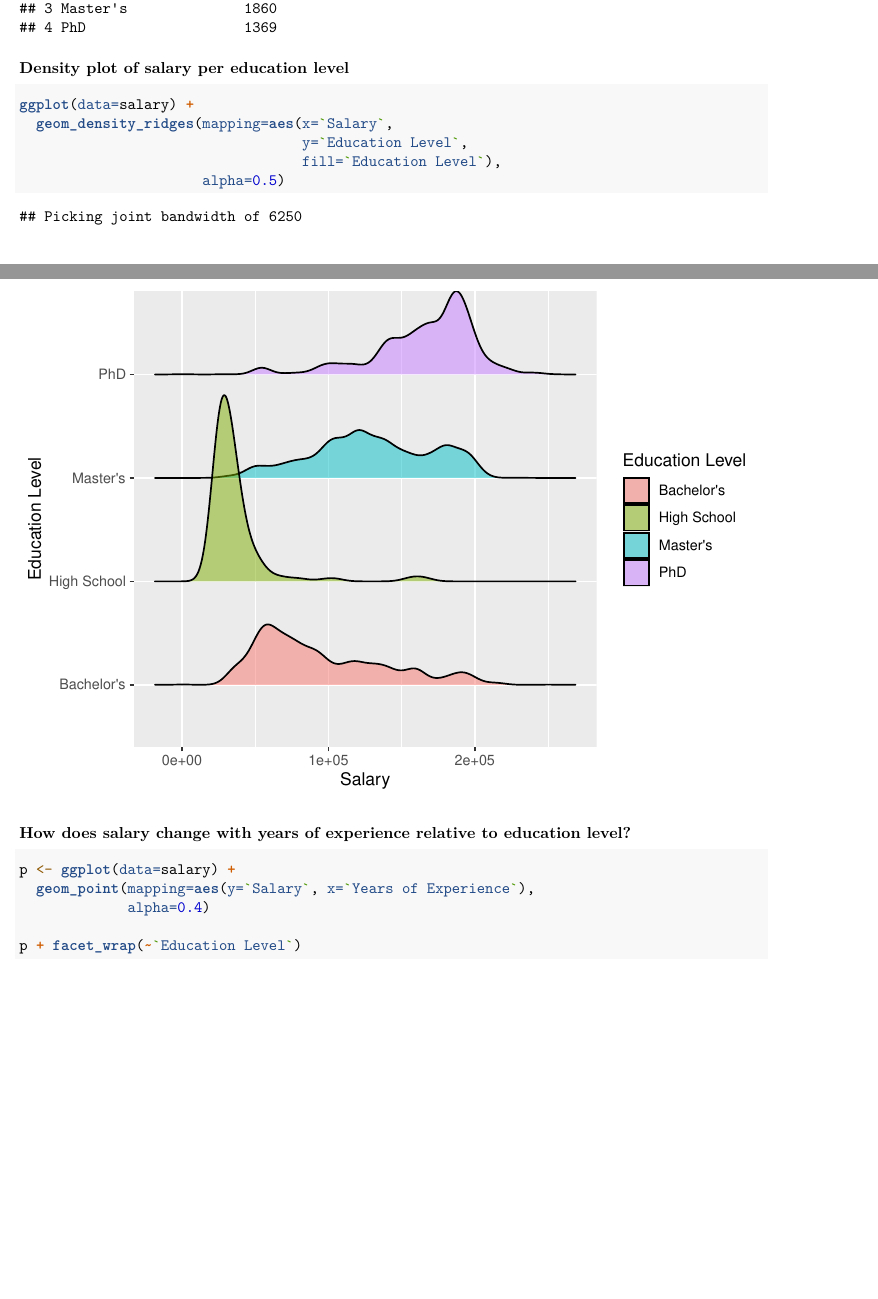
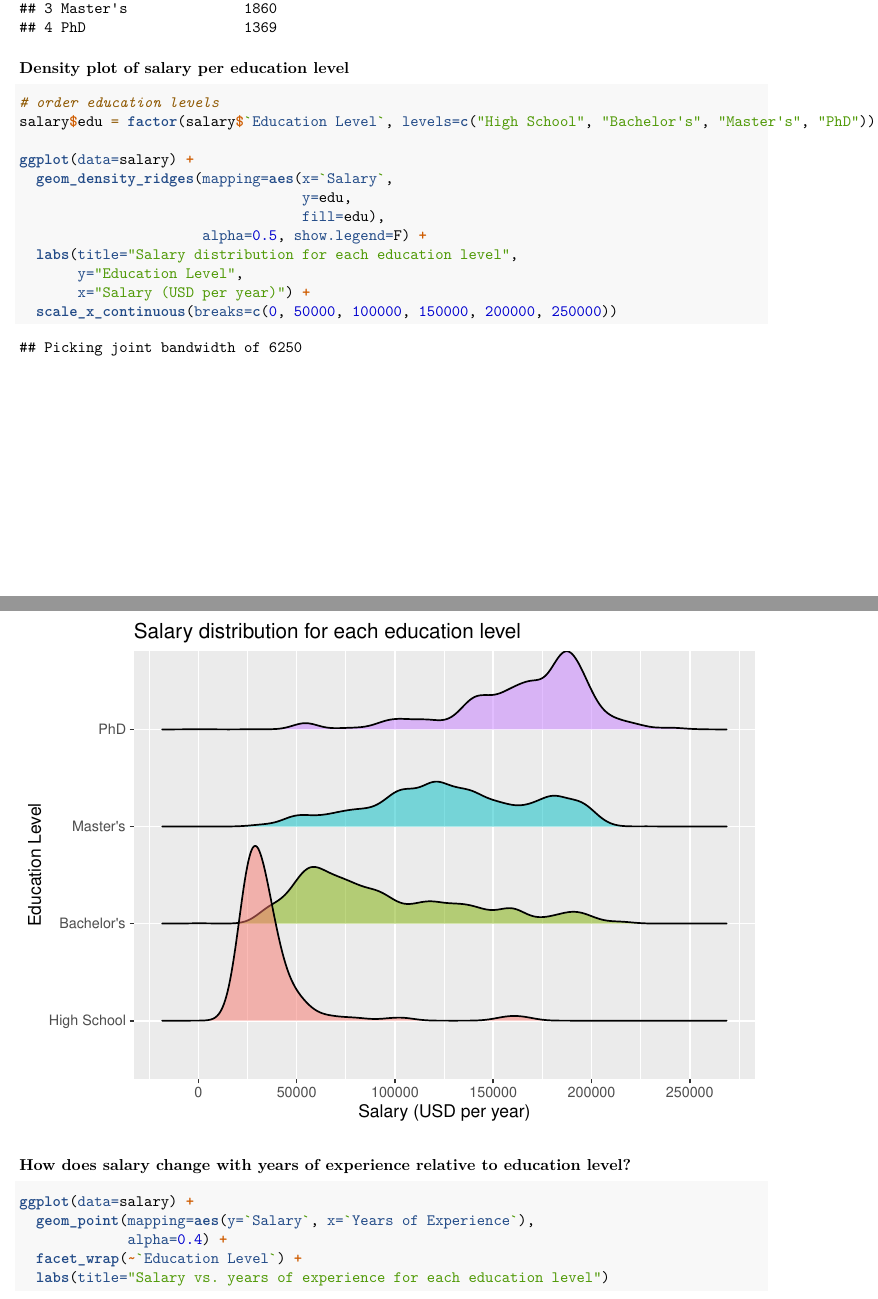
Before and after one commit to HenryRZhong/STAT-423-Final-Project, an R Markdown document (education_yoe_analysis.Rmd): two parts of pages 3 and 4 of 15, joined at a grey line, cut so that both start at the same text, the shorter picture padded with empty space. Rendered offline with R 4.5, knitr and Pandoc, then LaTeX, with nearby package versions; some code elsewhere in the file could not run offline.

Commit message:
add labels to plots

````diff
--- a/education_yoe_analysis.Rmd
+++ b/education_yoe_analysis.Rmd
@@ -62,15 +62,24 @@ salary %>% group_by(`Education Level`) %>%
 
 ### Density plot of salary per education level
 ```{r}
+# order education levels
+salary$edu = factor(salary$`Education Level`, levels=c("High School", "Bachelor's", "Master's", "PhD"))
+
 ggplot(data=salary) +
   geom_density_ridges(mapping=aes(x=`Salary`,
-                                  y=`Education Level`,
-                                  fill=`Education Level`),
-                      alpha=0.5)
+                                  y=edu,
+                                  fill=edu),
+                      alpha=0.5, show.legend=F) +
+  labs(title="Salary distribution for each education level",
+       y="Education Level",
+       x="Salary (USD per year)") +
+  scale_x_continuous(breaks=c(0, 50000, 100000, 150000, 200000, 250000))
 ```
 
 ### How does salary change with years of experience relative to education level?
 ```{r}
-p <- ggplot(data=salary) +
+ggplot(data=salary) +
   geom_point(mapping=aes(y=`Salary`, x=`Years of Experience`),
-             alpha=0.4)
+             alpha=0.4) +
+  facet_wrap(~`Education Level`) +
+  labs(title="Salary vs. years of experience for each education level")
@@ -77,2 +88 @@ p <- ggplot(data=salary) +
 
-p + facet_wrap(~`Education Level`)
````
Also changed, not shown: education_yoe_analysis.Rmd (15 more changed lines).
